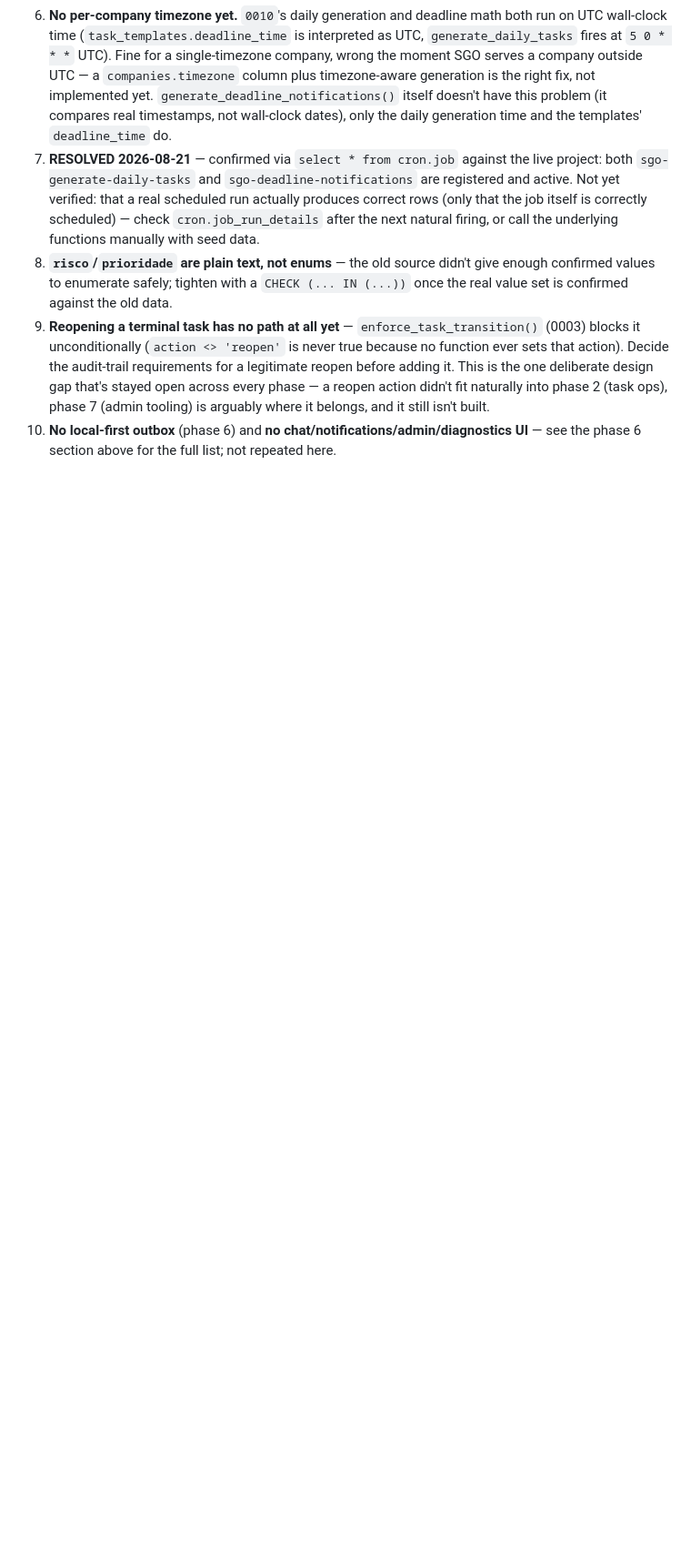
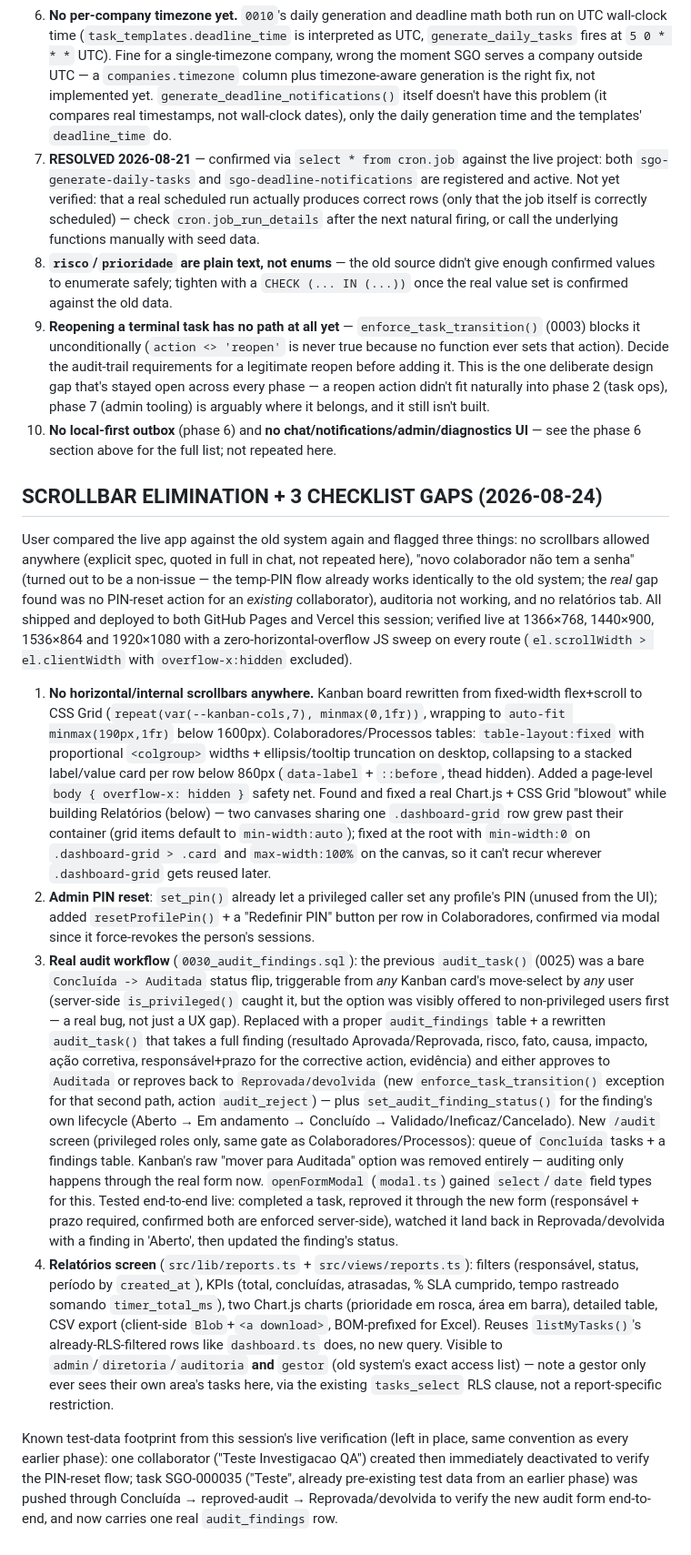
Before and after one commit to fagnerrc/SGO, a Markdown page: SGO_Supabase/PROGRESS.md, the part around the change. Shown at 91% size. GitHub-like rendering; blank space fills up the shorter version.

Commit message:
Document scrollbar elimination + 3 checklist gaps in PROGRESS.md

```diff
--- a/SGO_Supabase/PROGRESS.md
+++ b/SGO_Supabase/PROGRESS.md
@@ -950,3 +950,57 @@ still not reachable — but two things were validated for real, not just read by
    belongs, and it still isn't built.
 10. **No local-first outbox** (phase 6) and **no chat/notifications/admin/diagnostics UI** — see
     the phase 6 section above for the full list; not repeated here.
+
+## SCROLLBAR ELIMINATION + 3 CHECKLIST GAPS (2026-08-24)
+
+User compared the live app against the old system again and flagged three things: no scrollbars
+allowed anywhere (explicit spec, quoted in full in chat, not repeated here), "novo colaborador não
+tem a senha" (turned out to be a non-issue — the temp-PIN flow already works identically to the
+old system; the *real* gap found was no PIN-reset action for an *existing* collaborator), auditoria
+not working, and no relatórios tab. All shipped and deployed to both GitHub Pages and Vercel this
+session; verified live at 1366×768, 1440×900, 1536×864 and 1920×1080 with a zero-horizontal-overflow
+JS sweep on every route (`el.scrollWidth > el.clientWidth` with `overflow-x:hidden` excluded).
+
+1. **No horizontal/internal scrollbars anywhere.** Kanban board rewritten from fixed-width
+   flex+scroll to CSS Grid (`repeat(var(--kanban-cols,7), minmax(0,1fr))`, wrapping to
+   `auto-fit minmax(190px,1fr)` below 1600px). Colaboradores/Processos tables: `table-layout:fixed`
+   with proportional `<colgroup>` widths + ellipsis/tooltip truncation on desktop, collapsing to a
+   stacked label/value card per row below 860px (`data-label` + `::before`, thead hidden). Added a
+   page-level `body { overflow-x: hidden }` safety net. Found and fixed a real Chart.js + CSS Grid
+   "blowout" while building Relatórios (below) — two canvases sharing one `.dashboard-grid` row
+   grew past their container (grid items default to `min-width:auto`); fixed at the root with
+   `min-width:0` on `.dashboard-grid > .card` and `max-width:100%` on the canvas, so it can't
+   recur wherever `.dashboard-grid` gets reused later.
+2. **Admin PIN reset**: `set_pin()` already let a privileged caller set any profile's PIN (unused
+   from the UI); added `resetProfilePin()` + a "Redefinir PIN" button per row in Colaboradores,
+   confirmed via modal since it force-revokes the person's sessions.
+3. **Real audit workflow** (`0030_audit_findings.sql`): the previous `audit_task()` (0025) was a
+   bare `Concluída -> Auditada` status flip, triggerable from *any* Kanban card's move-select by
+   *any* user (server-side `is_privileged()` caught it, but the option was visibly offered to
+   non-privileged users first — a real bug, not just a UX gap). Replaced with a proper
+   `audit_findings` table + a rewritten `audit_task()` that takes a full finding (resultado
+   Aprovada/Reprovada, risco, fato, causa, impacto, ação corretiva, responsável+prazo for the
+   corrective action, evidência) and either approves to `Auditada` or reproves back to
+   `Reprovada/devolvida` (new `enforce_task_transition()` exception for that second path, action
+   `audit_reject`) — plus `set_audit_finding_status()` for the finding's own lifecycle (Aberto →
+   Em andamento → Concluído → Validado/Ineficaz/Cancelado). New `/audit` screen (privileged roles
+   only, same gate as Colaboradores/Processos): queue of `Concluída` tasks + a findings table.
+   Kanban's raw "mover para Auditada" option was removed entirely — auditing only happens through
+   the real form now. `openFormModal` (`modal.ts`) gained `select`/`date` field types for this.
+   Tested end-to-end live: completed a task, reproved it through the new form (responsável +
+   prazo required, confirmed both are enforced server-side), watched it land back in
+   Reprovada/devolvida with a finding in 'Aberto', then updated the finding's status.
+4. **Relatórios screen** (`src/lib/reports.ts` + `src/views/reports.ts`): filters (responsável,
+   status, período by `created_at`), KPIs (total, concluídas, atrasadas, % SLA cumprido, tempo
+   rastreado somando `timer_total_ms`), two Chart.js charts (prioridade em rosca, área em barra),
+   detailed table, CSV export (client-side `Blob`+`<a download>`, BOM-prefixed for Excel). Reuses
+   `listMyTasks()`'s already-RLS-filtered rows like `dashboard.ts` does, no new query. Visible to
+   `admin`/`diretoria`/`auditoria` **and** `gestor` (old system's exact access list) — note a
+   gestor only ever sees their own area's tasks here, via the existing `tasks_select` RLS clause,
+   not a report-specific restriction.
+
+Known test-data footprint from this session's live verification (left in place, same convention as
+every earlier phase): one collaborator ("Teste Investigacao QA") created then immediately
+deactivated to verify the PIN-reset flow; task SGO-000035 ("Teste", already pre-existing test data
+from an earlier phase) was pushed through Concluída → reproved-audit → Reprovada/devolvida to
+verify the new audit form end-to-end, and now carries one real `audit_findings` row.
```
